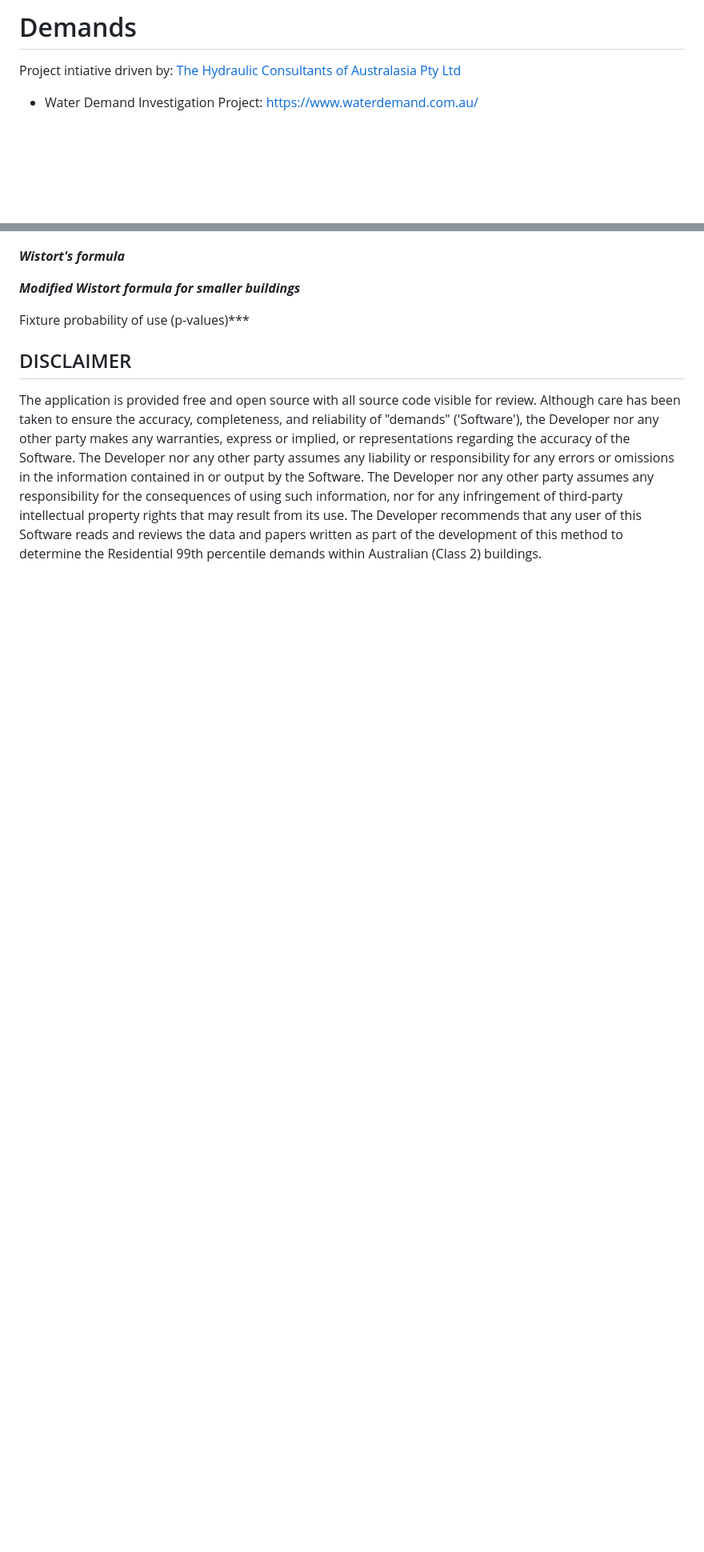
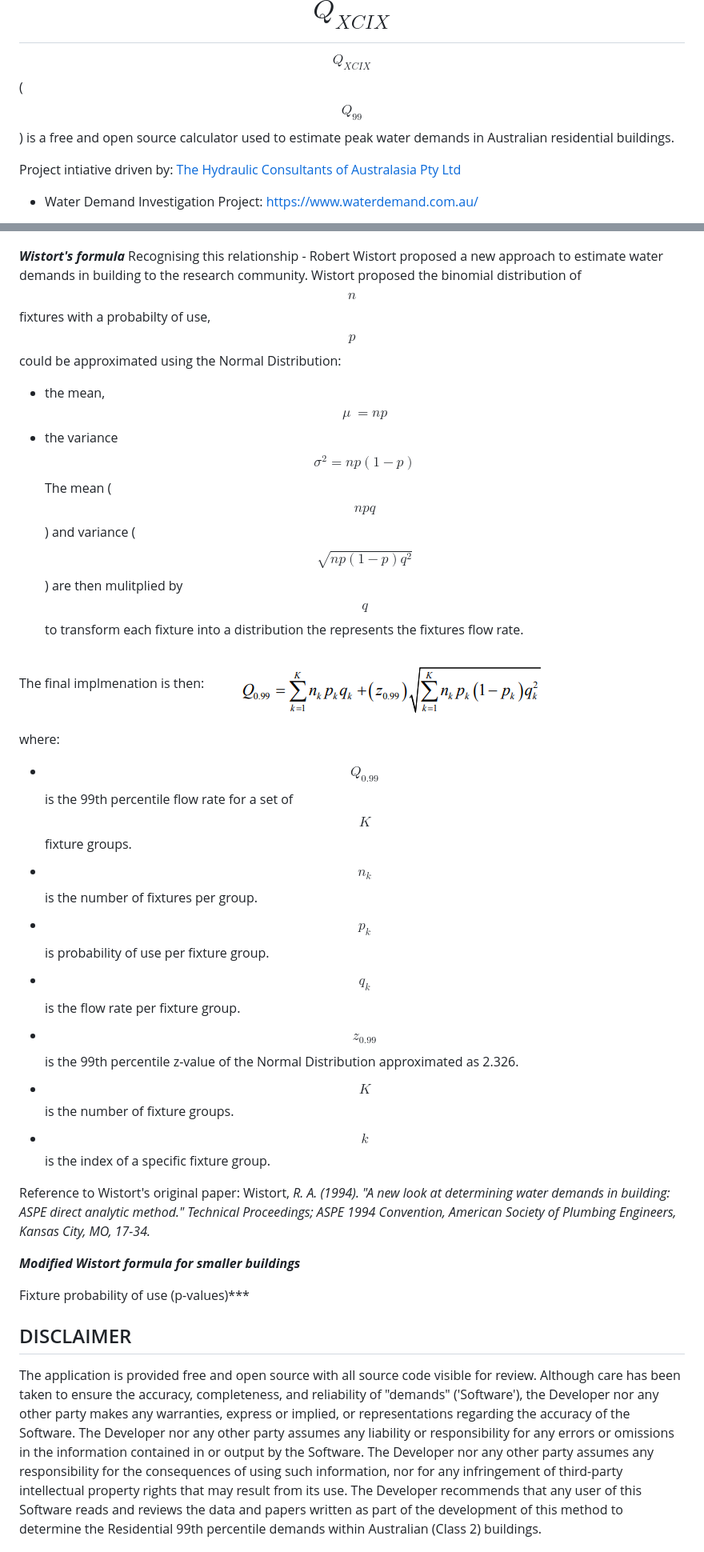
Before and after one commit to brendanjosey/q99, a Markdown page: README.md, 2 parts joined by grey strips. Shown at 80% size. Drawn GitHub-style; pictures changed too: assets/wistort_method.png (added); blank space fills up the shorter version.

```diff
--- a/README.md
+++ b/README.md
@@ -1,4 +1,7 @@
-# Demands
+# $$Q_{XCIX}$$
+$$Q_{XCIX}$$ ($$Q_{99}$$) is a free and open source calculator used to estimate peak water demands in Australian residential buildings.
+
+
 Project intiative driven by: [The Hydraulic Consultants of Australasia Pty Ltd](https://hcaa.org.au/)
 - Water Demand Investigation Project: https://www.waterdemand.com.au/
 
@@ -66,6 +73,25 @@ So for a given set of Normal Distributions we can estimate the 99th percentile v
 ![Example of a normal distribution](assets/norm_dist.png)
 
 ***Wistort's formula***
+Recognising this relationship - Robert Wistort proposed a new approach to estimate water demands in building to the research community.
+Wistort proposed the binomial distribution of $$n$$ fixtures with a probabilty of use, $$p$$ could be approximated using the Normal Distribution:
+- the mean, $$\mu\ = np$$
+- the variance $$\sigma^2 = np(1-p)$$
+The mean ($$npq$$) and variance ($$\sqrt{np(1-p)q^2}$$) are then mulitplied by $$q$$ to transform each fixture into a distribution the represents the fixtures flow rate.
+
+The final implmenation is then:
+![Wistort Method](assets/wistort_method.png)
+
+where:
+- $$Q_{0.99}$$ is the 99th percentile flow rate for a set of $$K$$ fixture groups.
+- $$n_k$$ is the number of fixtures per group.
+- $$p_k$$ is probability of use per fixture group.
+- $$q_k$$ is the flow rate per fixture group.
+- $$z_{0.99}$$ is the 99th percentile z-value of the Normal Distribution approximated as 2.326.
+- $$K$$ is the number of fixture groups.
+- $$k$$ is the index of a specific fixture group.
+
+Reference to Wistort's original paper: Wistort, *R. A. (1994). "A new look at determining water demands in building: ASPE direct analytic method." Technical Proceedings; ASPE 1994 Convention, American Society of Plumbing Engineers, Kansas City, MO, 17-34.*
 
 ***Modified Wistort formula for smaller buildings***
 
```
Also changed, not shown: other parts of README.md (+5 -1 lines).
